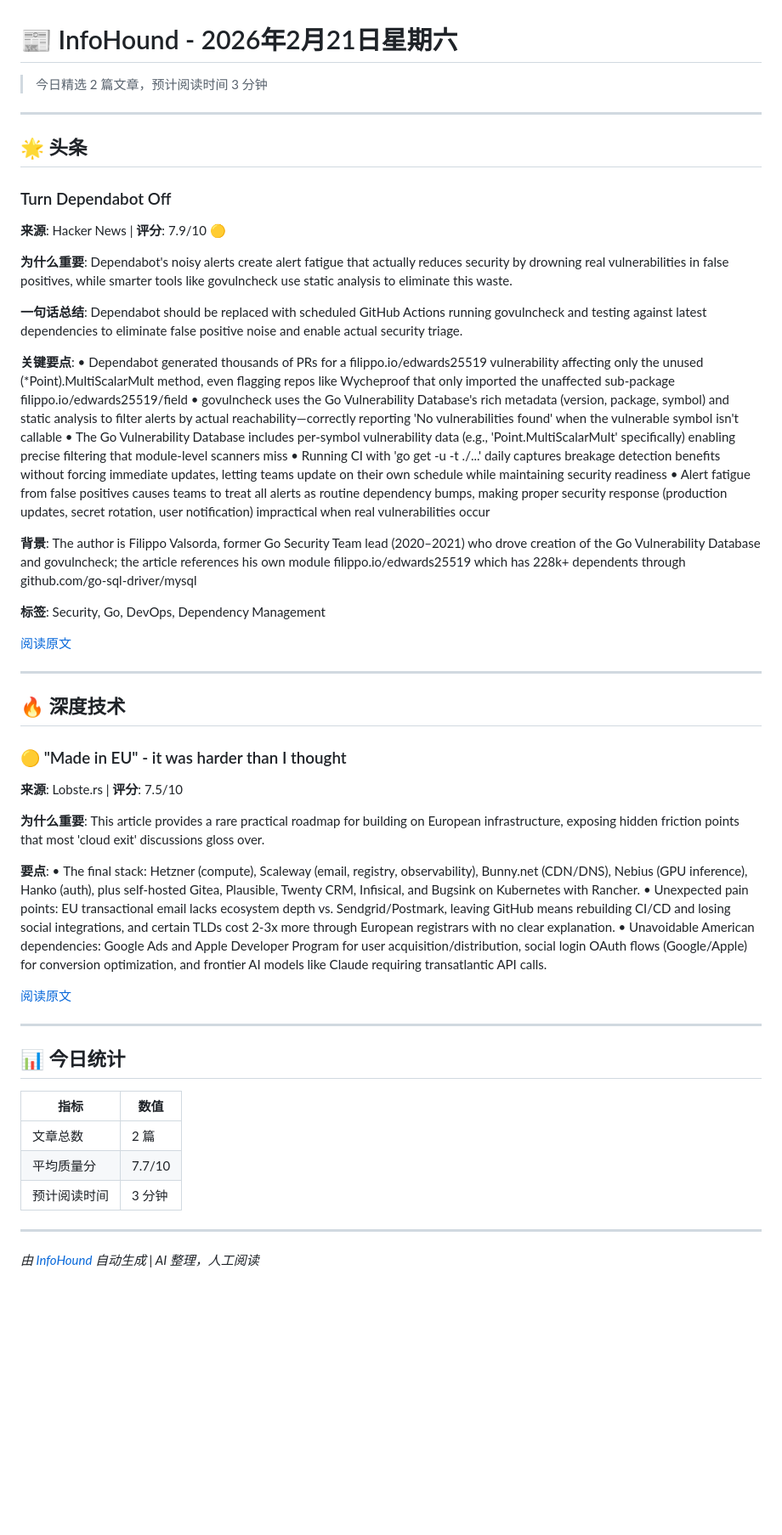
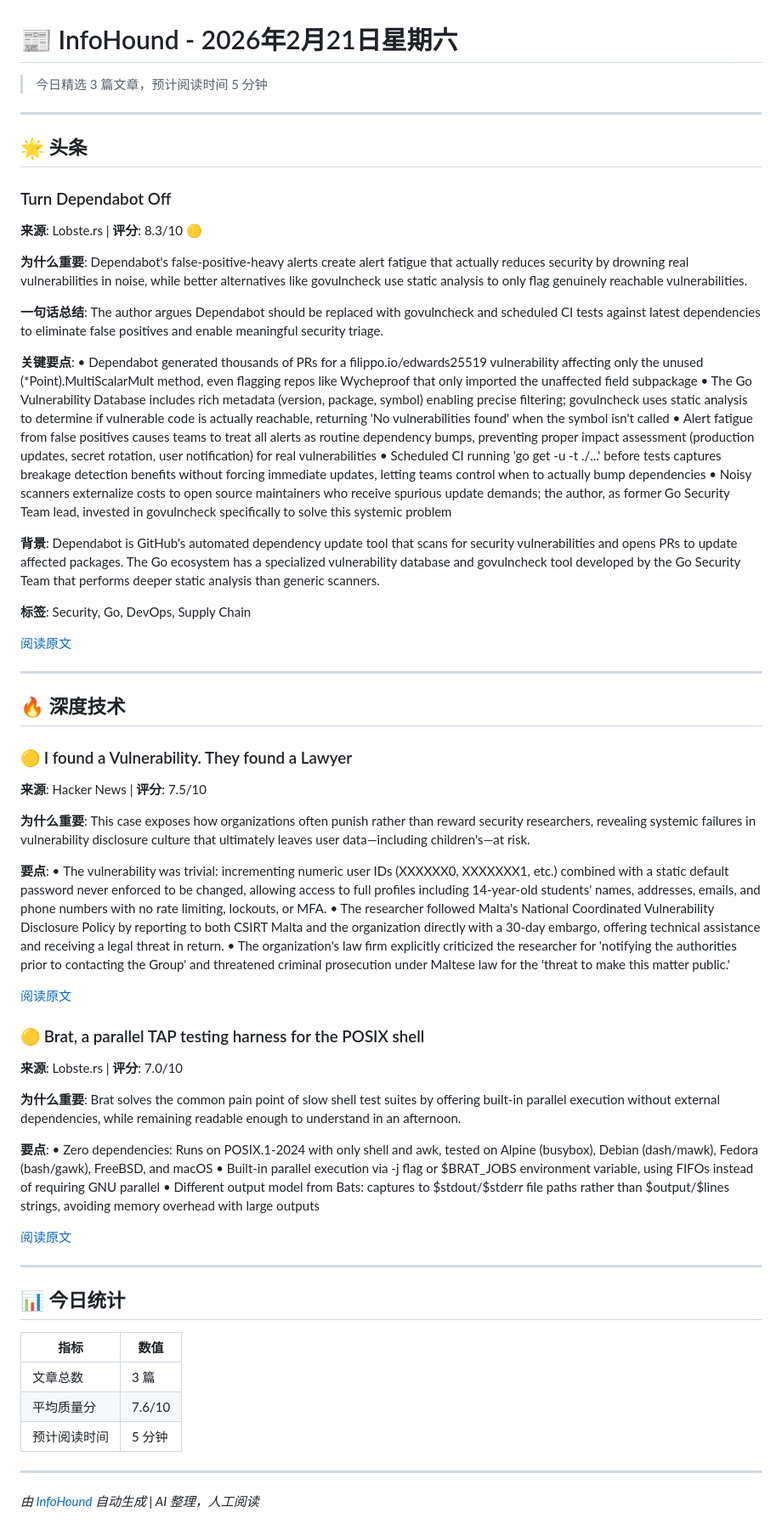
Before and after one commit to Frank-whw/InfoHound, a Markdown page: data/archive/2026-02-21.md, the part around the change. Shown at 85% size. GitHub-like rendering; blank space fills up the shorter version.

Commit message:
📰 Daily digest: 2026-02-21 05:46

```diff
--- a/data/archive/2026-02-21.md
+++ b/data/archive/2026-02-21.md
@@ -1,28 +1,28 @@
 # 📰 InfoHound - 2026年2月21日星期六
 
-> 今日精选 2 篇文章，预计阅读时间 3 分钟
+> 今日精选 3 篇文章，预计阅读时间 5 分钟
 
 ---
 
 ## 🌟 头条
 
 ### Turn Dependabot Off
-**来源**: Hacker News | **评分**: 7.9/10 🟡
+**来源**: Lobste.rs | **评分**: 8.3/10 🟡
 
-**为什么重要**: Dependabot's noisy alerts create alert fatigue that actually reduces security by drowning real vulnerabilities in false positives, while smarter tools like govulncheck use static analysis to eliminate this waste.
+**为什么重要**: Dependabot's false-positive-heavy alerts create alert fatigue that actually reduces security by drowning real vulnerabilities in noise, while better alternatives like govulncheck use static analysis to only flag genuinely reachable vulnerabilities.
 
-**一句话总结**: Dependabot should be replaced with scheduled GitHub Actions running govulncheck and testing against latest dependencies to eliminate false positive noise and enable actual security triage.
+**一句话总结**: The author argues Dependabot should be replaced with govulncheck and scheduled CI tests against latest dependencies to eliminate false positives and enable meaningful security triage.
 
 **关键要点**:
-• Dependabot generated thousands of PRs for a filippo.io/edwards25519 vulnerability affecting only the unused (*Point).MultiScalarMult method, even flagging repos like Wycheproof that only imported the unaffected sub-package filippo.io/edwards25519/field
-• govulncheck uses the Go Vulnerability Database's rich metadata (version, package, symbol) and static analysis to filter alerts by actual reachability—correctly reporting 'No vulnerabilities found' when the vulnerable symbol isn't callable
-• The Go Vulnerability Database includes per-symbol vulnerability data (e.g., 'Point.MultiScalarMult' specifically) enabling precise filtering that module-level scanners miss
-• Running CI with 'go get -u -t ./...' daily captures breakage detection benefits without forcing immediate updates, letting teams update on their own schedule while maintaining security readiness
-• Alert fatigue from false positives causes teams to treat all alerts as routine dependency bumps, making proper security response (production updates, secret rotation, user notification) impractical when real vulnerabilities occur
+• Dependabot generated thousands of PRs for a filippo.io/edwards25519 vulnerability affecting only the unused (*Point).MultiScalarMult method, even flagging repos like Wycheproof that only imported the unaffected field subpackage
+• The Go Vulnerability Database includes rich metadata (version, package, symbol) enabling precise filtering; govulncheck uses static analysis to determine if vulnerable code is actually reachable, returning 'No vulnerabilities found' when the symbol isn't called
+• Alert fatigue from false positives causes teams to treat all alerts as routine dependency bumps, preventing proper impact assessment (production updates, secret rotation, user notification) for real vulnerabilities
+• Scheduled CI running 'go get -u -t ./...' before tests captures breakage detection benefits without forcing immediate updates, letting teams control when to actually bump dependencies
+• Noisy scanners externalize costs to open source maintainers who receive spurious update demands; the author, as former Go Security Team lead, invested in govulncheck specifically to solve this systemic problem
 
-**背景**: The author is Filippo Valsorda, former Go Security Team lead (2020–2021) who drove creation of the Go Vulnerability Database and govulncheck; the article references his own module filippo.io/edwards25519 which has 228k+ dependents through github.com/go-sql-driver/mysql
+**背景**: Dependabot is GitHub's automated dependency update tool that scans for security vulnerabilities and opens PRs to update affected packages. The Go ecosystem has a specialized vulnerability database and govulncheck tool developed by the Go Security Team that performs deeper static analysis than generic scanners.
 
-**标签**: Security, Go, DevOps, Dependency Management
+**标签**: Security, Go, DevOps, Supply Chain
 
 [阅读原文](https://words.filippo.io/dependabot/)
 
@@ -31,17 +31,29 @@
 
 ## 🔥 深度技术
 
-### 🟡 "Made in EU" - it was harder than I thought
-**来源**: Lobste.rs | **评分**: 7.5/10
+### 🟡 I found a Vulnerability. They found a Lawyer
+**来源**: Hacker News | **评分**: 7.5/10
 
-**为什么重要**: This article provides a rare practical roadmap for building on European infrastructure, exposing hidden friction points that most 'cloud exit' discussions gloss over.
+**为什么重要**: This case exposes how organizations often punish rather than reward security researchers, revealing systemic failures in vulnerability disclosure culture that ultimately leaves user data—including children's—at risk.
 
 **要点**:
-• The final stack: Hetzner (compute), Scaleway (email, registry, observability), Bunny.net (CDN/DNS), Nebius (GPU inference), Hanko (auth), plus self-hosted Gitea, Plausible, Twenty CRM, Infisical, and Bugsink on Kubernetes with Rancher.
-• Unexpected pain points: EU transactional email lacks ecosystem depth vs. Sendgrid/Postmark, leaving GitHub means rebuilding CI/CD and losing social integrations, and certain TLDs cost 2-3x more through European registrars with no clear explanation.
-• Unavoidable American dependencies: Google Ads and Apple Developer Program for user acquisition/distribution, social login OAuth flows (Google/Apple) for conversion optimization, and frontier AI models like Claude requiring transatlantic API calls.
+• The vulnerability was trivial: incrementing numeric user IDs (XXXXXX0, XXXXXXX1, etc.) combined with a static default password never enforced to be changed, allowing access to full profiles including 14-year-old students' names, addresses, emails, and phone numbers with no rate limiting, lockouts, or MFA.
+• The researcher followed Malta's National Coordinated Vulnerability Disclosure Policy by reporting to both CSIRT Malta and the organization directly with a 30-day embargo, offering technical assistance and receiving a legal threat in return.
+• The organization's law firm explicitly criticized the researcher for 'notifying the authorities prior to contacting the Group' and threatened criminal prosecution under Maltese law for the 'threat to make this matter public.'
 
-[阅读原文](https://www.coinerella.com/made-in-eu-it-was-harder-than-i-thought/)
+[阅读原文](https://dixken.de/blog/i-found-a-vulnerability-they-found-a-lawyer)
+
+### 🟡 Brat, a parallel TAP testing harness for the POSIX shell
+**来源**: Lobste.rs | **评分**: 7.0/10
+
+**为什么重要**: Brat solves the common pain point of slow shell test suites by offering built-in parallel execution without external dependencies, while remaining readable enough to understand in an afternoon.
+
+**要点**:
+• Zero dependencies: Runs on POSIX.1-2024 with only shell and awk, tested on Alpine (busybox), Debian (dash/mawk), Fedora (bash/gawk), FreeBSD, and macOS
+• Built-in parallel execution via -j flag or $BRAT_JOBS environment variable, using FIFOs instead of requiring GNU parallel
+• Different output model from Bats: captures to $stdout/$stderr file paths rather than $output/$lines strings, avoiding memory overhead with large outputs
+
+[阅读原文](https://codeberg.org/sstephenson/brat)
 
 
 ---
@@ -50,9 +62,9 @@
 
 | 指标 | 数值 |
 |------|------|
-| 文章总数 | 2 篇 |
-| 平均质量分 | 7.7/10 |
-| 预计阅读时间 | 3 分钟 |
+| 文章总数 | 3 篇 |
+| 平均质量分 | 7.6/10 |
+| 预计阅读时间 | 5 分钟 |
 
 ---
 
```
